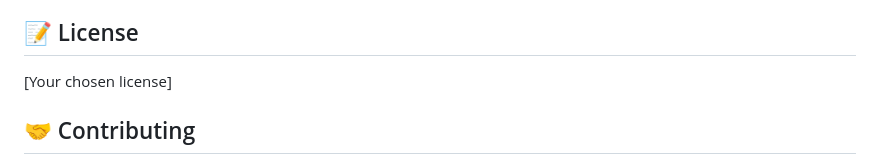
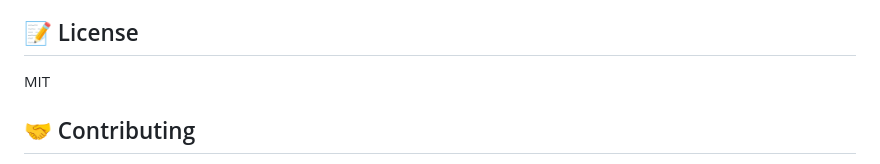
Before and after one commit to furkanzkafka/ESP32RelayModule-Django, a Markdown page: README.md, the part around the change. Rendered like a GitHub page.

```diff
--- a/README.md
+++ b/README.md
@@ -152,7 +152,7 @@ esp32-relay-control/
 
 ## 📝 License
 
-[Your chosen license]
+MIT
 
 ## 🤝 Contributing
 
```
